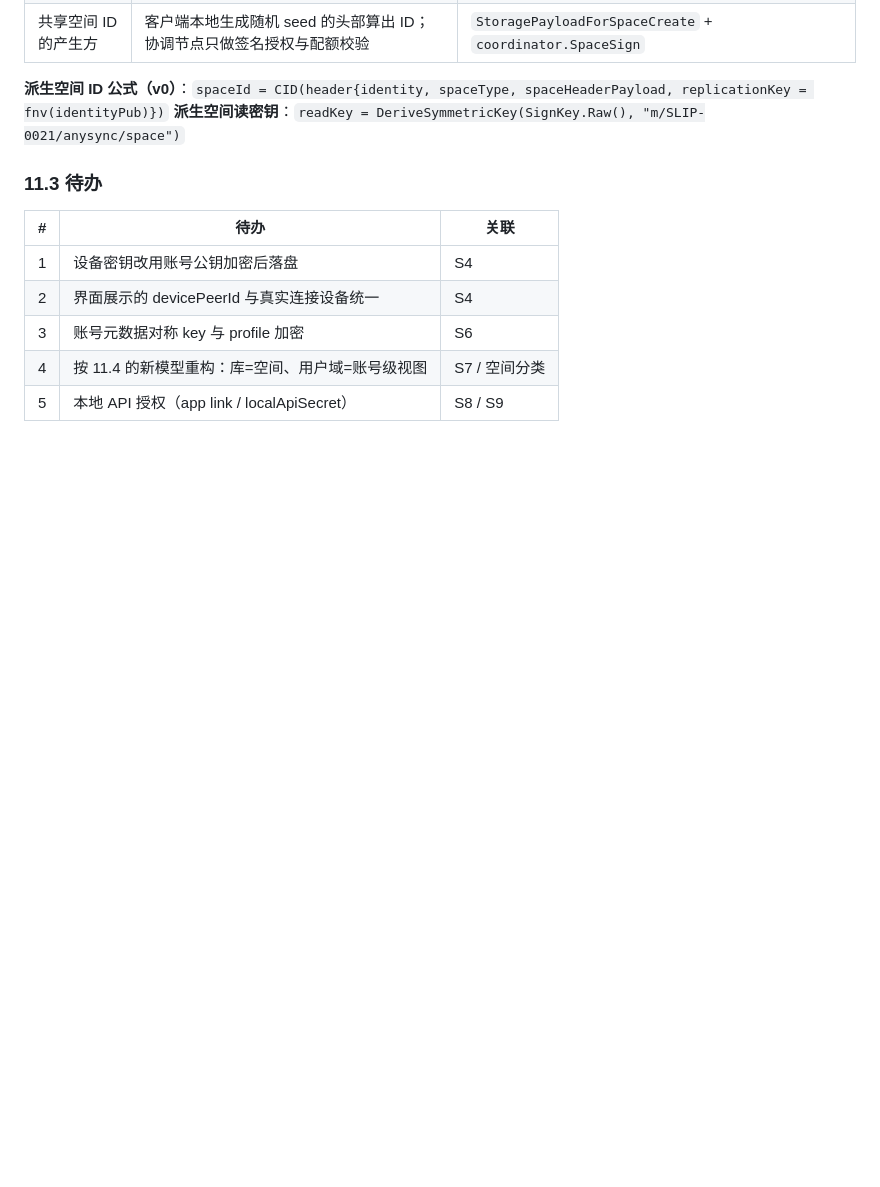
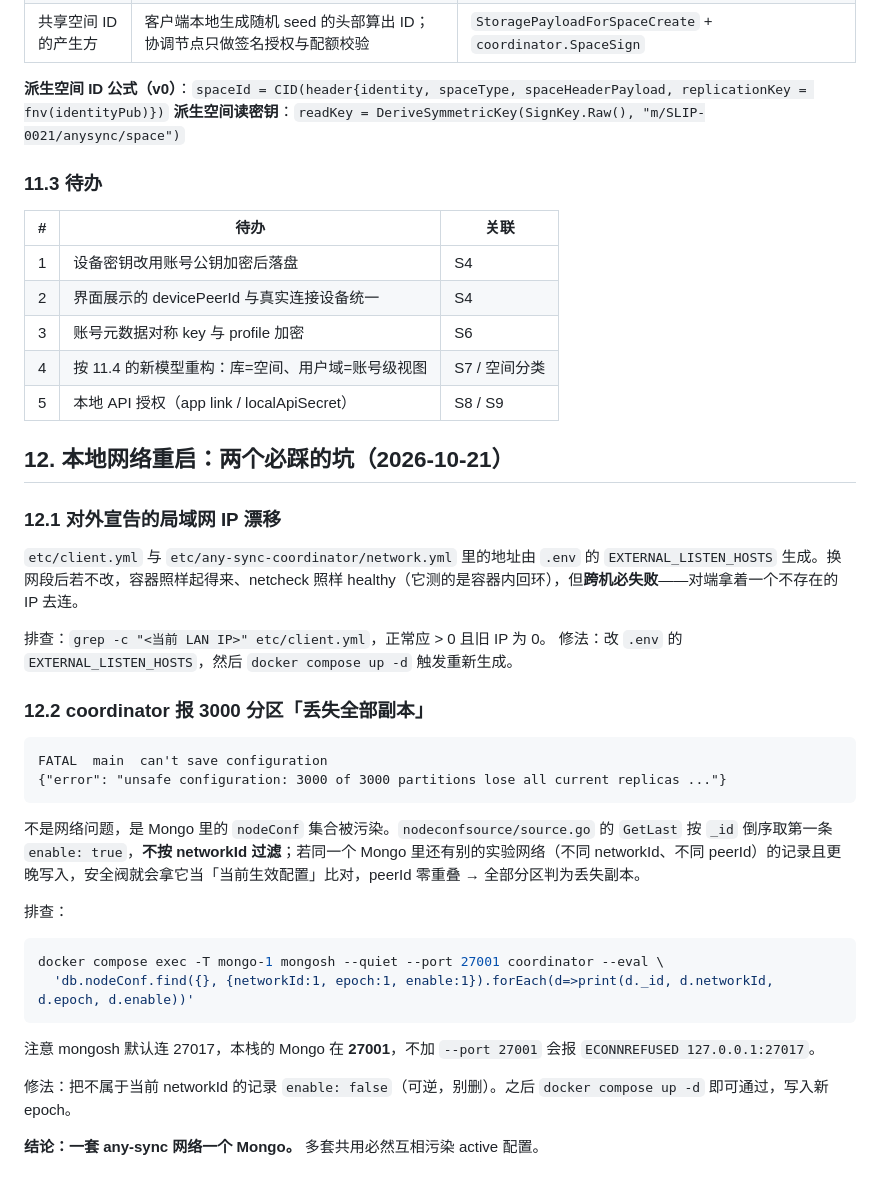
Before and after one commit to raysico/any-sync-learn, a Markdown page: TECH.md, the part around the change. GitHub-like rendering; blank space fills up the shorter version.

Commit message:
docs: 记录本地网络重启的两个操作坑

````diff
--- a/TECH.md
+++ b/TECH.md
@@ -494,3 +494,32 @@ ObjectSyncStream（常驻）
 | 3 | 账号元数据对称 key 与 profile 加密 | S6 |
 | 4 | 按 11.4 的新模型重构：库=空间、用户域=账号级视图 | S7 / 空间分类 |
 | 5 | 本地 API 授权（app link / localApiSecret） | S8 / S9 |
+
+## 12. 本地网络重启：两个必踩的坑（2026-10-21）
+
+### 12.1 对外宣告的局域网 IP 漂移
+
+`etc/client.yml` 与 `etc/any-sync-coordinator/network.yml` 里的地址由 `.env` 的 `EXTERNAL_LISTEN_HOSTS` 生成。换网段后若不改，容器照样起得来、netcheck 照样 healthy（它测的是容器内回环），但**跨机必失败**——对端拿着一个不存在的 IP 去连。
+
+排查：`grep -c "<当前 LAN IP>" etc/client.yml`，正常应 > 0 且旧 IP 为 0。
+修法：改 `.env` 的 `EXTERNAL_LISTEN_HOSTS`，然后 `docker compose up -d` 触发重新生成。
+
+### 12.2 coordinator 报 3000 分区「丢失全部副本」
+
+```
+FATAL  main  can't save configuration
+{"error": "unsafe configuration: 3000 of 3000 partitions lose all current replicas ..."}
+```
+
+不是网络问题，是 Mongo 里的 `nodeConf` 集合被污染。`nodeconfsource/source.go` 的 `GetLast` 按 `_id` 倒序取第一条 `enable: true`，**不按 networkId 过滤**；若同一个 Mongo 里还有别的实验网络（不同 networkId、不同 peerId）的记录且更晚写入，安全阀就会拿它当「当前生效配置」比对，peerId 零重叠 → 全部分区判为丢失副本。
+
+排查：
+```bash
+docker compose exec -T mongo-1 mongosh --quiet --port 27001 coordinator --eval \
+  'db.nodeConf.find({}, {networkId:1, epoch:1, enable:1}).forEach(d=>print(d._id, d.networkId, d.epoch, d.enable))'
+```
+注意 mongosh 默认连 27017，本栈的 Mongo 在 **27001**，不加 `--port 27001` 会报 `ECONNREFUSED 127.0.0.1:27017`。
+
+修法：把不属于当前 networkId 的记录 `enable: false`（可逆，别删）。之后 `docker compose up -d` 即可通过，写入新 epoch。
+
+**结论：一套 any-sync 网络一个 Mongo。** 多套共用必然互相污染 active 配置。
````
